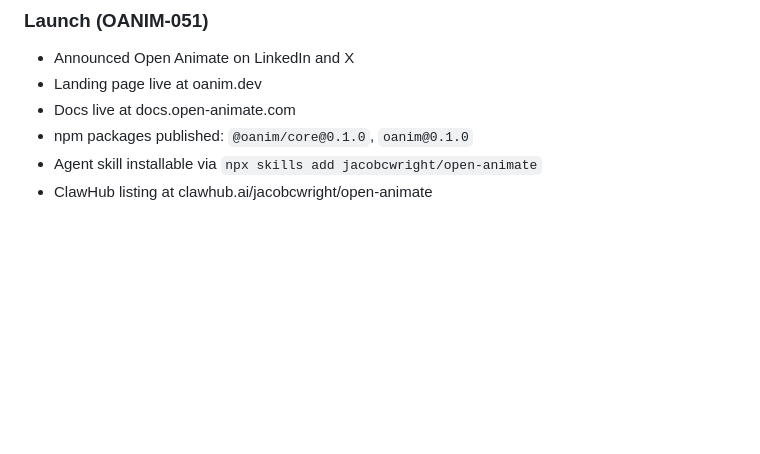
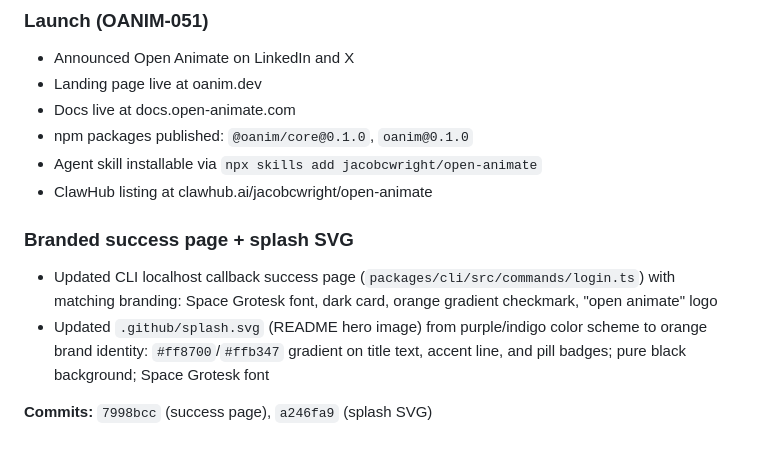
Before and after one commit to jacobcwright/open-animate, a Markdown page: progress.md, the part around the change. Rendered like a GitHub page; blank space fills up the shorter version.

Commit message:
docs: update progress.md with branding and splash SVG work
Co-Authored-By: Claude Opus 4.6 <noreply@anthropic.com>

```diff
--- a/progress.md
+++ b/progress.md
@@ -842,3 +842,10 @@ Verified in Remotion Studio: all 6 scenes render, video plays as background, aud
 - npm packages published: `@oanim/core@0.1.0`, `oanim@0.1.0`
 - Agent skill installable via `npx skills add jacobcwright/open-animate`
 - ClawHub listing at clawhub.ai/jacobcwright/open-animate
+
+### Branded success page + splash SVG
+
+- Updated CLI localhost callback success page (`packages/cli/src/commands/login.ts`) with matching branding: Space Grotesk font, dark card, orange gradient checkmark, "open animate" logo
+- Updated `.github/splash.svg` (README hero image) from purple/indigo color scheme to orange brand identity: `#ff8700`/`#ffb347` gradient on title text, accent line, and pill badges; pure black background; Space Grotesk font
+
+**Commits:** `7998bcc` (success page), `a246fa9` (splash SVG)
```
